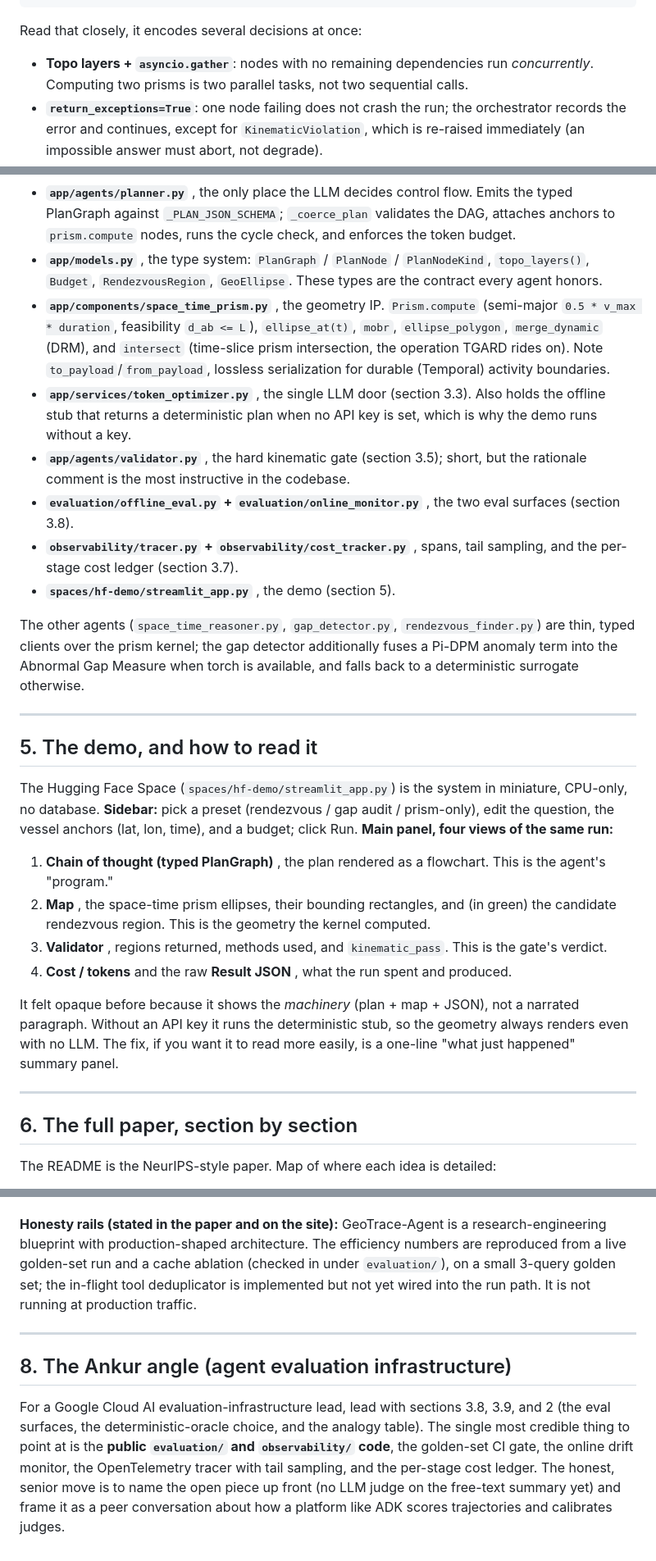
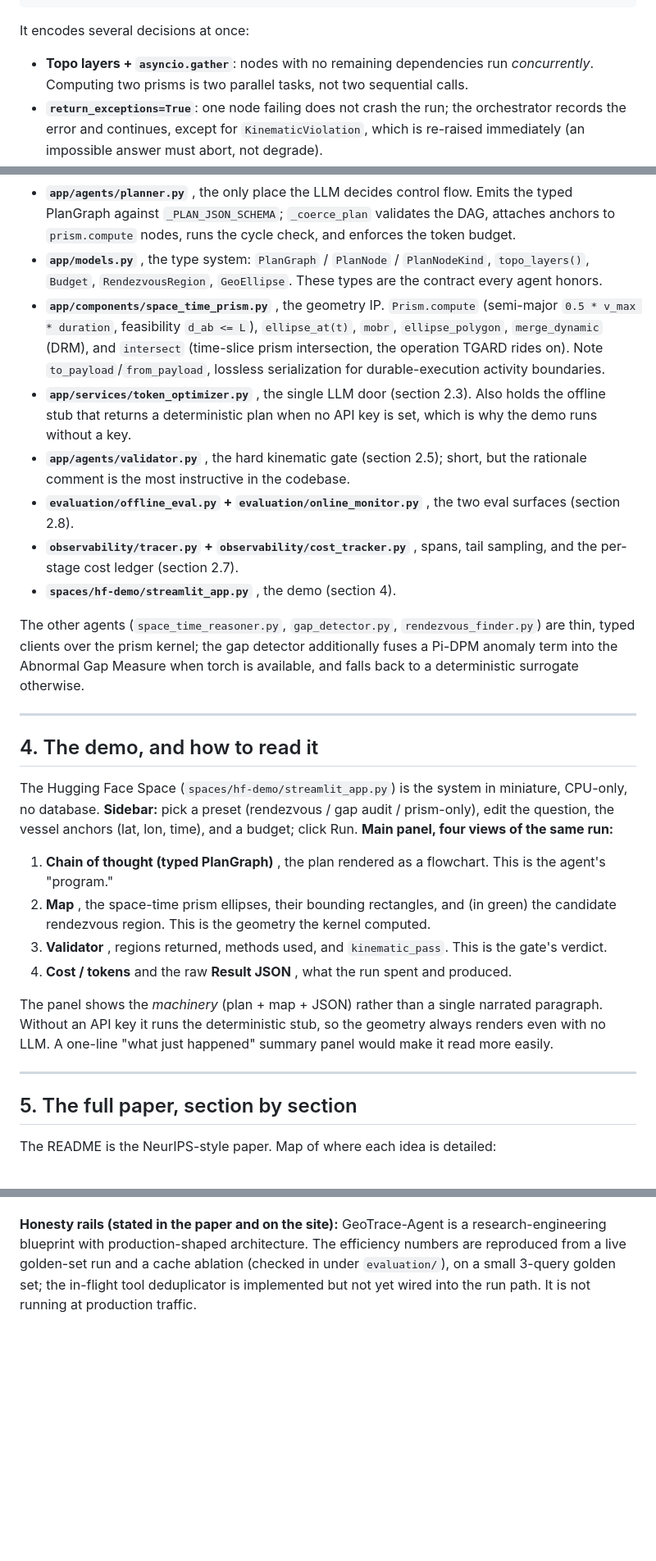
Before and after one commit to arunshar/geotrace-agent, a Markdown page: docs/EXPLAINED.md, 3 parts joined by grey strips. Shown at 82% size. Drawn GitHub-style; blank space fills up the shorter version.

````diff
--- a/docs/EXPLAINED.md
+++ b/docs/EXPLAINED.md
@@ -63,7 +45,7 @@ for layer in plan.topo_layers():                       # dependency layers
     self._enforce_budget(q.budget, ctx)                # stop if over budget
 ```
 
-Read that closely, it encodes several decisions at once:
+It encodes several decisions at once:
 
 - **Topo layers + `asyncio.gather`**: nodes with no remaining dependencies run *concurrently*. Computing two prisms is two parallel tasks, not two sequential calls.
 - **`return_exceptions=True`**: one node failing does not crash the run; the orchestrator records the error and continues, except for `KinematicViolation`, which is re-raised immediately (an impossible answer must abort, not degrade).
@@ -136,18 +118,18 @@ Each decision below is stated as **what, why, and what the alternative would hav
 - **`app/services/orchestrator.py`** , the conductor. `run()` is the request lifecycle; `_execute_plan` is the topo-layer parallel loop; `_enforce_budget` is the governor; `_StageContextManager` is the span + ledger. Start here.
 - **`app/agents/planner.py`** , the only place the LLM decides control flow. Emits the typed PlanGraph against `_PLAN_JSON_SCHEMA`; `_coerce_plan` validates the DAG, attaches anchors to `prism.compute` nodes, runs the cycle check, and enforces the token budget.
 - **`app/models.py`** , the type system: `PlanGraph` / `PlanNode` / `PlanNodeKind`, `topo_layers()`, `Budget`, `RendezvousRegion`, `GeoEllipse`. These types are the contract every agent honors.
-- **`app/components/space_time_prism.py`** , the geometry IP. `Prism.compute` (semi-major `0.5 * v_max * duration`, feasibility `d_ab <= L`), `ellipse_at(t)`, `mobr`, `ellipse_polygon`, `merge_dynamic` (DRM), and `intersect` (time-slice prism intersection, the operation TGARD rides on). Note `to_payload`/`from_payload`, lossless serialization for durable (Temporal) activity boundaries.
-- **`app/services/token_optimizer.py`** , the single LLM door (section 3.3). Also holds the offline stub that returns a deterministic plan when no API key is set, which is why the demo runs without a key.
-- **`app/agents/validator.py`** , the hard kinematic gate (section 3.5); short, but the rationale comment is the most instructive in the codebase.
-- **`evaluation/offline_eval.py` + `evaluation/online_monitor.py`** , the two eval surfaces (section 3.8).
-- **`observability/tracer.py` + `observability/cost_tracker.py`** , spans, tail sampling, and the per-stage cost ledger (section 3.7).
-- **`spaces/hf-demo/streamlit_app.py`** , the demo (section 5).
+- **`app/components/space_time_prism.py`** , the geometry IP. `Prism.compute` (semi-major `0.5 * v_max * duration`, feasibility `d_ab <= L`), `ellipse_at(t)`, `mobr`, `ellipse_polygon`, `merge_dynamic` (DRM), and `intersect` (time-slice prism intersection, the operation TGARD rides on). Note `to_payload`/`from_payload`, lossless serialization for durable-execution activity boundaries.
+- **`app/services/token_optimizer.py`** , the single LLM door (section 2.3). Also holds the offline stub that returns a deterministic plan when no API key is set, which is why the demo runs without a key.
+- **`app/agents/validator.py`** , the hard kinematic gate (section 2.5); short, but the rationale comment is the most instructive in the codebase.
+- **`evaluation/offline_eval.py` + `evaluation/online_monitor.py`** , the two eval surfaces (section 2.8).
+- **`observability/tracer.py` + `observability/cost_tracker.py`** , spans, tail sampling, and the per-stage cost ledger (section 2.7).
+- **`spaces/hf-demo/streamlit_app.py`** , the demo (section 4).
 
 The other agents (`space_time_reasoner.py`, `gap_detector.py`, `rendezvous_finder.py`) are thin, typed clients over the prism kernel; the gap detector additionally fuses a Pi-DPM anomaly term into the Abnormal Gap Measure when torch is available, and falls back to a deterministic surrogate otherwise.
 
 ---
 
-## 5. The demo, and how to read it
+## 4. The demo, and how to read it
 
 The Hugging Face Space (`spaces/hf-demo/streamlit_app.py`) is the system in miniature, CPU-only, no database. **Sidebar:** pick a preset (rendezvous / gap audit / prism-only), edit the question, the vessel anchors (lat, lon, time), and a budget; click Run. **Main panel, four views of the same run:**
 
@@ -156,11 +138,11 @@ The Hugging Face Space (`spaces/hf-demo/streamlit_app.py`) is the system in mini
 3. **Validator** , regions returned, methods used, and `kinematic_pass`. This is the gate's verdict.
 4. **Cost / tokens** and the raw **Result JSON** , what the run spent and produced.
 
-It felt opaque before because it shows the *machinery* (plan + map + JSON), not a narrated paragraph. Without an API key it runs the deterministic stub, so the geometry always renders even with no LLM. The fix, if you want it to read more easily, is a one-line "what just happened" summary panel.
+The panel shows the *machinery* (plan + map + JSON) rather than a single narrated paragraph. Without an API key it runs the deterministic stub, so the geometry always renders even with no LLM. A one-line "what just happened" summary panel would make it read more easily.
 
 ---
 
-## 6. The full paper, section by section
+## 5. The full paper, section by section
 
 The README is the NeurIPS-style paper. Map of where each idea is detailed:
 
@@ -182,9 +164,3 @@ Stated plainly so the work is clear:
 4. **Grow and stratify the golden set.** Three anchor cases prove the harness; a larger, stratified set (by domain, difficulty, region count) makes the pass-rate meaningful.
 
 **Honesty rails (stated in the paper and on the site):** GeoTrace-Agent is a research-engineering blueprint with production-shaped architecture. The efficiency numbers are reproduced from a live golden-set run and a cache ablation (checked in under `evaluation/`), on a small 3-query golden set; the in-flight tool deduplicator is implemented but not yet wired into the run path. It is not running at production traffic.
-
----
-
-## 8. The Ankur angle (agent evaluation infrastructure)
-
-For a Google Cloud AI evaluation-infrastructure lead, lead with sections 3.8, 3.9, and 2 (the eval surfaces, the deterministic-oracle choice, and the analogy table). The single most credible thing to point at is the **public `evaluation/` and `observability/` code**, the golden-set CI gate, the online drift monitor, the OpenTelemetry tracer with tail sampling, and the per-stage cost ledger. The honest, senior move is to name the open piece up front (no LLM judge on the free-text summary yet) and frame it as a peer conversation about how a platform like ADK scores trajectories and calibrates judges.
````
Also changed, not shown: other parts of docs/EXPLAINED.md (+15 -33 lines).
